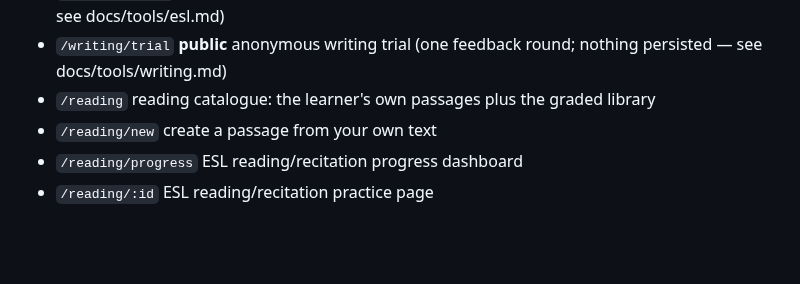
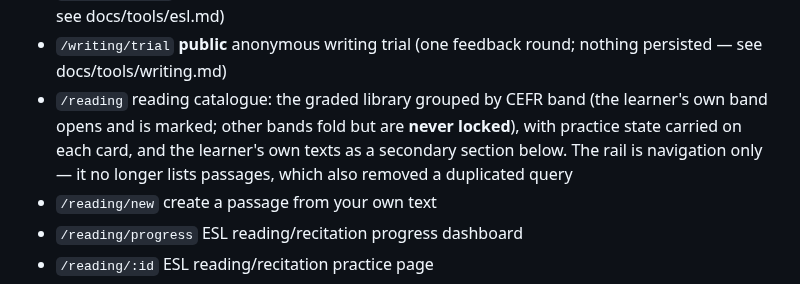
Before and after one commit to zxsun2022/bcailab, a Markdown page: docs/architecture.md, the part around the change. GitHub-like rendering; blank space fills up the shorter version.

```diff
--- a/docs/architecture.md
+++ b/docs/architecture.md
@@ -84,7 +84,10 @@ still overrides tasks flagged `envModelOverride`.
 - `/dictation/attempt/:attemptId/status` authenticated feedback status polling endpoint
 - `/reading/trial` **public** anonymous reading trial (fixed sample passage; nothing persisted — see docs/tools/esl.md)
 - `/writing/trial` **public** anonymous writing trial (one feedback round; nothing persisted — see docs/tools/writing.md)
-- `/reading` reading catalogue: the learner's own passages plus the graded library
+- `/reading` reading catalogue: the graded library grouped by CEFR band (the learner's own
+  band opens and is marked; other bands fold but are **never locked**), with practice state
+  carried on each card, and the learner's own texts as a secondary section below. The rail is
+  navigation only — it no longer lists passages, which also removed a duplicated query
 - `/reading/new` create a passage from your own text
 - `/reading/progress` ESL reading/recitation progress dashboard
 - `/reading/:id` ESL reading/recitation practice page
```
Also changed, not shown: docs/roadmap.md (+1 -1 lines), docs/tools/esl.md (+17 -7 lines).
